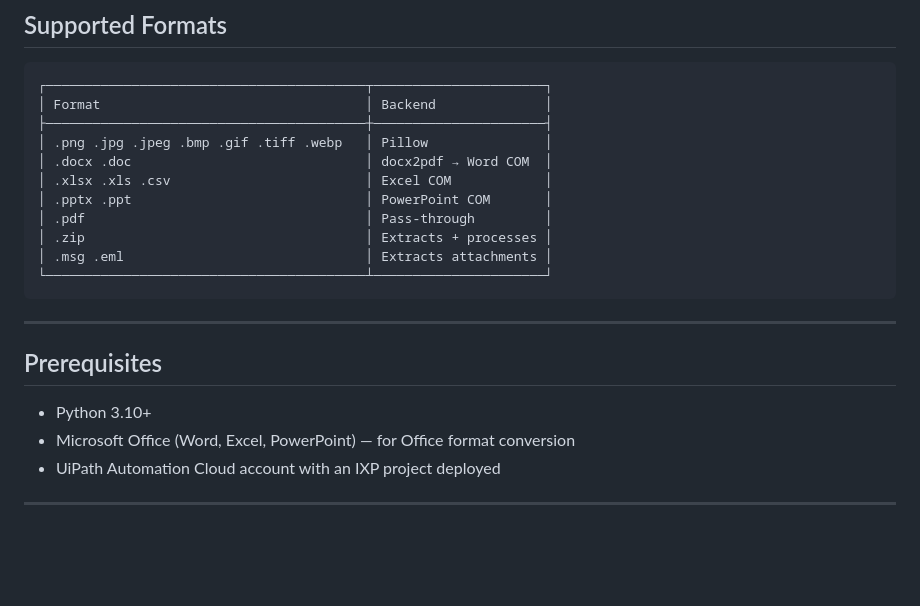
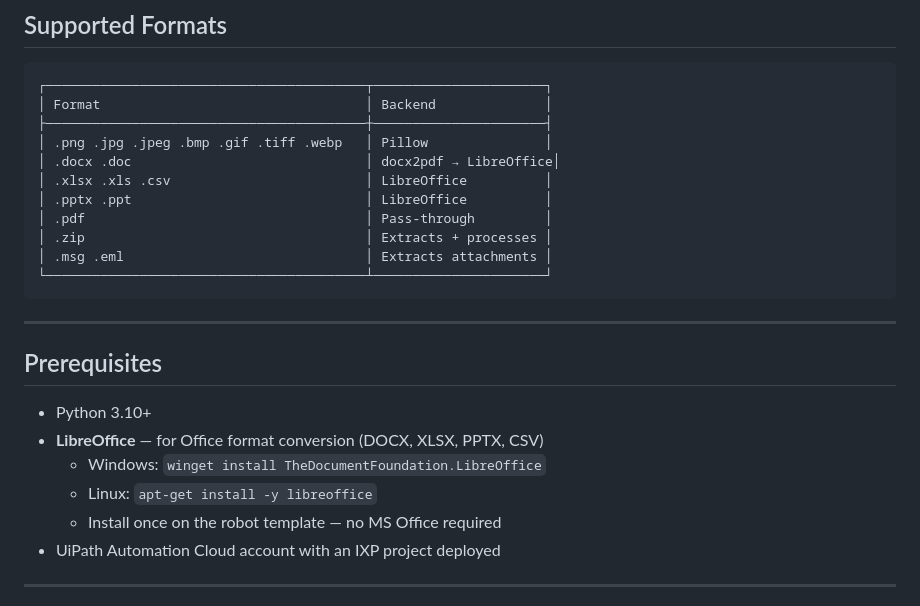
Before and after one commit to sowmyaarajan/ixp-universal-document-wrapper, a Markdown page: README.md, the part around the change. Drawn GitHub-style; blank space fills up the shorter version.

Commit message:
Add LibreOffice as converter backend, update README and supported formats

```diff
--- a/README.md
+++ b/README.md
@@ -39,9 +39,9 @@ Your file (any format)
 │ Format                                  │ Backend              │
 ├─────────────────────────────────────────┼──────────────────────┤
 │ .png .jpg .jpeg .bmp .gif .tiff .webp   │ Pillow               │
-│ .docx .doc                              │ docx2pdf → Word COM  │
-│ .xlsx .xls .csv                         │ Excel COM            │
-│ .pptx .ppt                              │ PowerPoint COM       │
+│ .docx .doc                              │ docx2pdf → LibreOffice│
+│ .xlsx .xls .csv                         │ LibreOffice          │
+│ .pptx .ppt                              │ LibreOffice          │
 │ .pdf                                    │ Pass-through         │
 │ .zip                                    │ Extracts + processes │
 │ .msg .eml                               │ Extracts attachments │
@@ -53,7 +53,10 @@ Your file (any format)
 ## Prerequisites
 
 - Python 3.10+
-- Microsoft Office (Word, Excel, PowerPoint) — for Office format conversion
+- **LibreOffice** — for Office format conversion (DOCX, XLSX, PPTX, CSV)
+  - Windows: `winget install TheDocumentFoundation.LibreOffice`
+  - Linux: `apt-get install -y libreoffice`
+  - Install once on the robot template — no MS Office required
 - UiPath Automation Cloud account with an IXP project deployed
 
 ---
```
